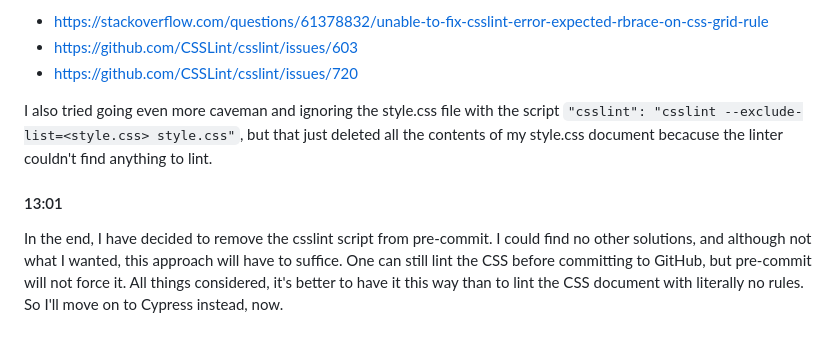
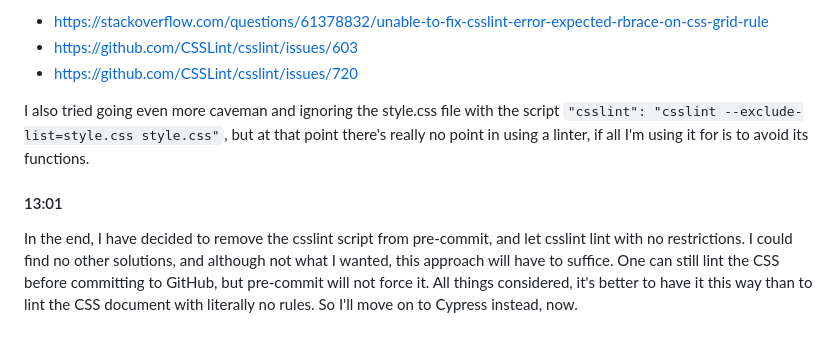
Before and after one commit to EdvinFlodstrom/EdvinFlodstrom.github.io, a Markdown page: README.md, the part around the change. Drawn GitHub-style.

```diff
--- a/README.md
+++ b/README.md
@@ -165,7 +165,7 @@ From Squoosh to CSS lint, it seems. I appear to have found my new debugging oppo
 * https://github.com/CSSLint/csslint/issues/603
 * https://github.com/CSSLint/csslint/issues/720
 
-I also tried going even more caveman and ignoring the style.css file with the script `"csslint": "csslint --exclude-list=<style.css> style.css"`, but that just deleted all the contents of my style.css document becacuse the linter couldn't find anything to lint.
+I also tried going even more caveman and ignoring the style.css file with the script `"csslint": "csslint --exclude-list=style.css style.css"`, but at that point there's really no point in using a linter, if all I'm using it for is to avoid its functions.
 
 #### 13:01
-In the end, I have decided to remove the csslint script from pre-commit. I could find no other solutions, and although not what I wanted, this approach will have to suffice. One can still lint the CSS before committing to GitHub, but pre-commit will not force it. All things considered, it's better to have it this way than to lint the CSS document with literally no rules. So I'll move on to Cypress instead, now.
+In the end, I have decided to remove the csslint script from pre-commit, and let csslint lint with no restrictions. I could find no other solutions, and although not what I wanted, this approach will have to suffice. One can still lint the CSS before committing to GitHub, but pre-commit will not force it. All things considered, it's better to have it this way than to lint the CSS document with literally no rules. So I'll move on to Cypress instead, now.
```
